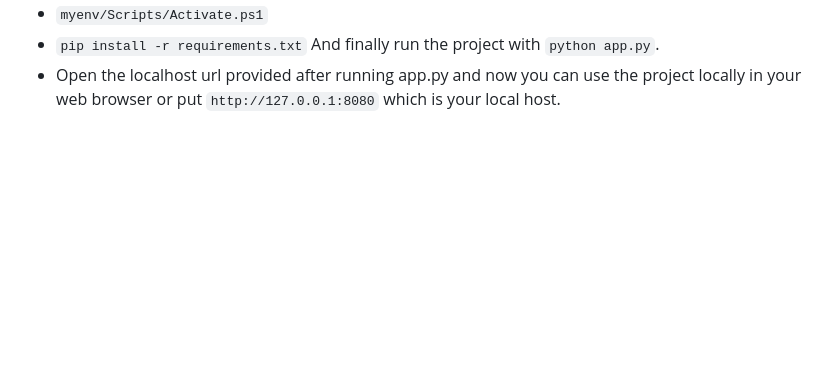
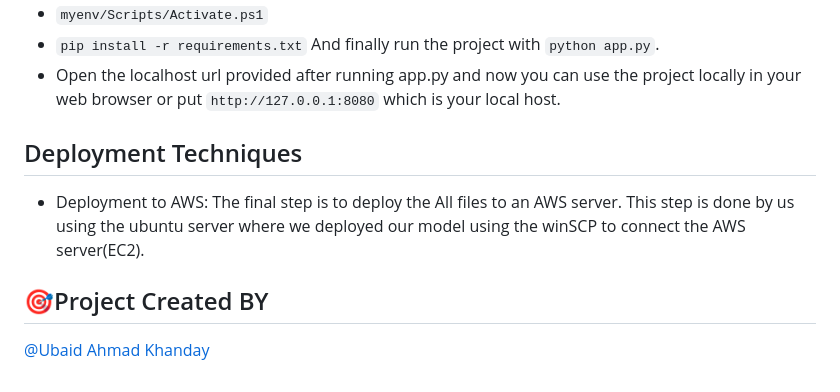
Before and after one commit to khandayubaid/Travel-Purchase-Package, a Markdown page: README.md, the part around the change. Rendered like a GitHub page; blank space fills up the shorter version.

````diff
--- a/README.md
+++ b/README.md
@@ -63,3 +63,9 @@ datacontain the dataset.
 * ```myenv/Scripts/Activate.ps1```
 * ```pip install -r requirements.txt``` And finally run the project with ```python app.py```.
 * Open the localhost url provided after running app.py and now you can use the project locally in your web browser or put ```http://127.0.0.1:8080``` which is your local host.
+
+## Deployment Techniques
+* Deployment to AWS: The final step is to deploy the All files to an AWS server. This step is done by us using the ubuntu server where we deployed our model using the winSCP to connect the AWS server(EC2).
+
+## 🎯Project Created BY
+[@Ubaid Ahmad Khanday](https://www.linkedin.com/in/ubaid-ahmad-02078628b/)
````
